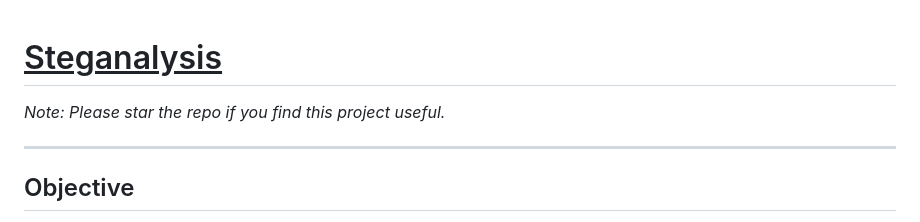
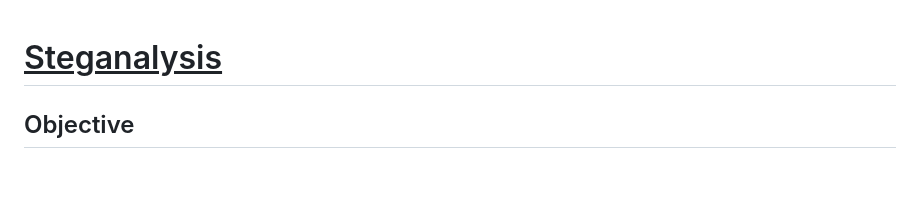
Before and after one commit to kaustubh0201/Steganalysis, a Markdown page: README.md, the part around the change. GitHub-like rendering; blank space fills up the shorter version.

```diff
--- a/README.md
+++ b/README.md
@@ -1,8 +1,4 @@
 # <u> Steganalysis </u>
-
-<i> Note: Please star the repo if you find this project useful. </i>
-
-<hr>
 
 ## Objective
 
```
